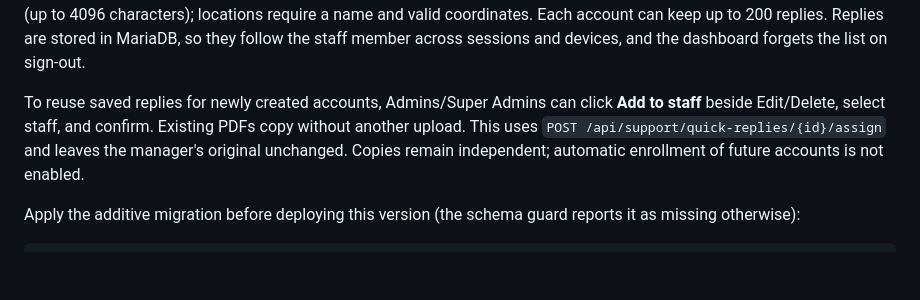
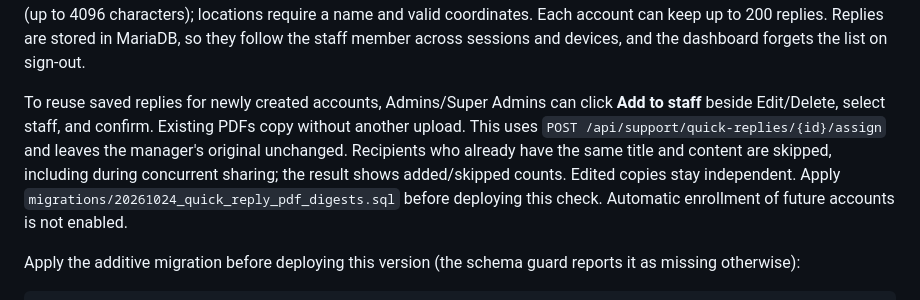
Before and after one commit to riadkassemm/AI-WhatsApp-Shipment-Assistant, a Markdown page: README.md, the part around the change. Rendered like a GitHub page; blank space fills up the shorter version.

Commit message:
Prevent duplicate quick reply assignments

```diff
--- a/README.md
+++ b/README.md
@@ -925,8 +925,11 @@ Each list is private to one staff account, Super Admins and Admins included. The
 To reuse saved replies for newly created accounts, Admins/Super Admins can click
 **Add to staff** beside Edit/Delete, select staff, and confirm. Existing PDFs copy
 without another upload. This uses `POST /api/support/quick-replies/{id}/assign`
-and leaves the manager's original unchanged. Copies remain independent; automatic
-enrollment of future accounts is not enabled.
+and leaves the manager's original unchanged. Recipients who already have the same
+title and content are skipped, including during concurrent sharing; the result
+shows added/skipped counts. Edited copies stay independent. Apply
+`migrations/20261024_quick_reply_pdf_digests.sql` before deploying this check.
+Automatic enrollment of future accounts is not enabled.
 
 Apply the additive migration before deploying this version (the schema guard reports it as missing otherwise):
 
```
Also changed, not shown: docs/support-platform.md (+24 -8 lines), docs/screenshots/quick-reply-share.png, 9 other files.
